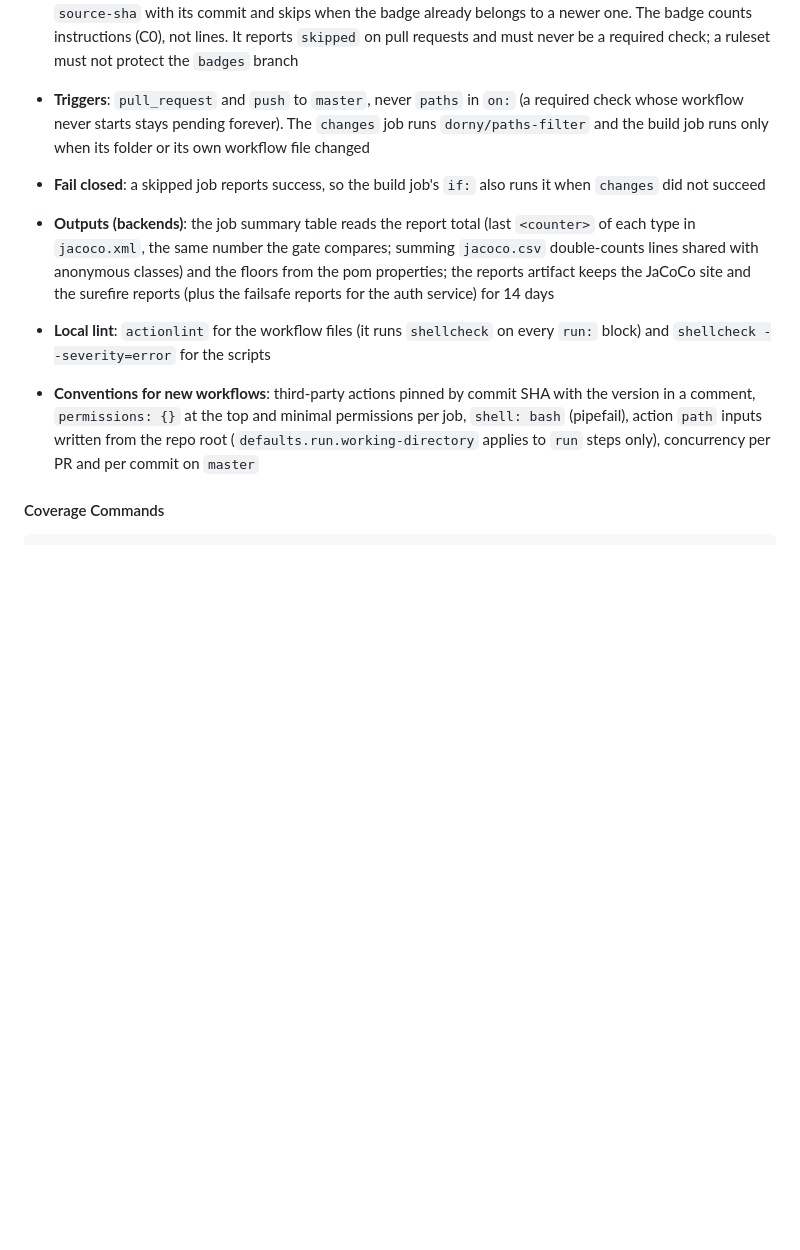
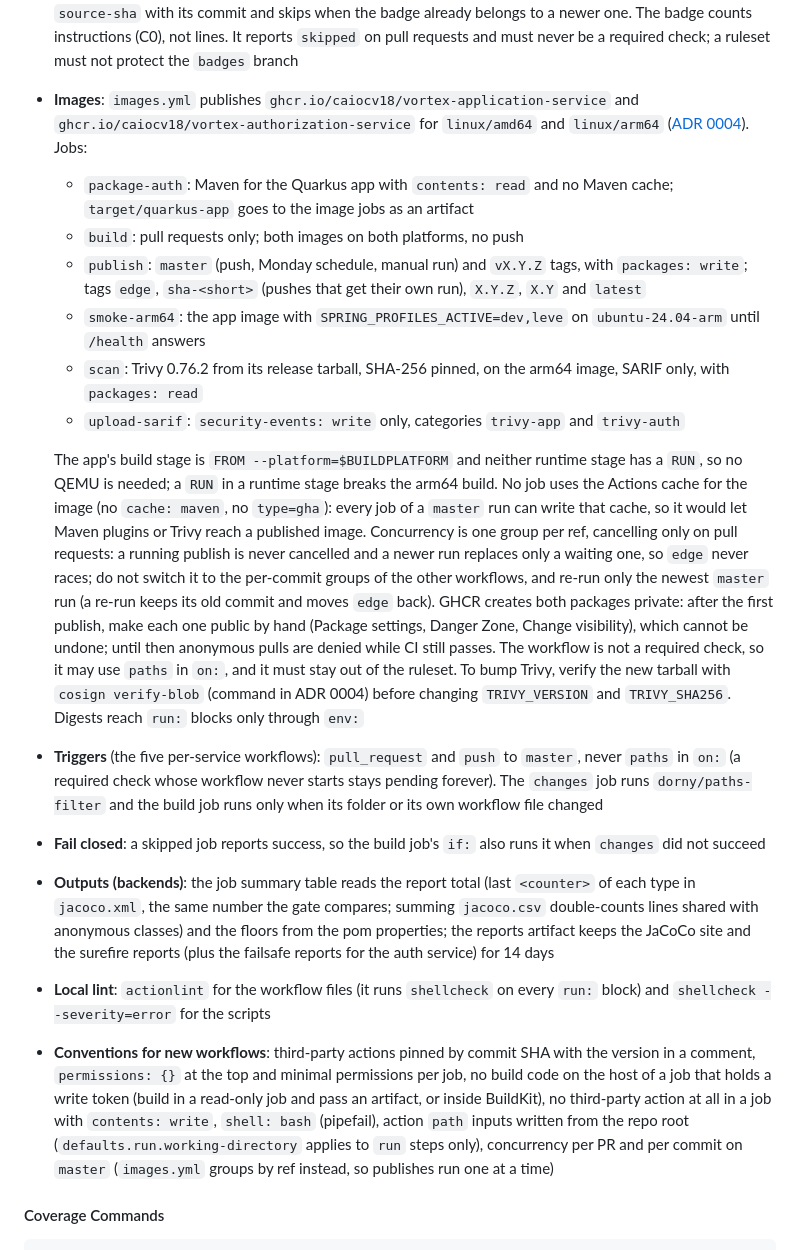
Before and after one commit to caiocv18/vortex, a Markdown page: CLAUDE.md, the part around the change. Drawn GitHub-style; blank space fills up the shorter version.

Commit message:
docs(claude): document the images workflow and the write-token rule
The CI section lists the six jobs of images.yml, why it uses no cache,
why its concurrency groups by ref, and the manual step that makes the
packages public. The conventions now forbid build code on the host of a
job that holds a write token.

````diff
--- a/CLAUDE.md
+++ b/CLAUDE.md
@@ -380,11 +380,20 @@ npm run test:coverage         # Coverage report
 - **Executable bit**: the docs run every script as `./scripts/name.sh`. Editing a script from Windows (through `\\wsl.localhost`) rewrites the file as 0644; restore it with `chmod +x` before `git add`, or the `launcher` check fails
 - **Check names**: `app-service`, `auth-service`, `front-app`, `front-auth` and `launcher`, plus one `changes` per workflow. Five checks share the name `changes`, so a ruleset must require only the build jobs
 - **Coverage badge**: the `coverage-badge` job of `app-service.yml` runs only after a green build of a push to `master`. It sums the instructions of `jacoco.csv` from the `app-service-reports` artifact, draws `app-service/coverage.svg` in the shell (truncated to a tenth, shields.io colours) and pushes it with `app-service/source-sha` to the orphan `badges` branch. It is the only job with `contents: write`, so it runs no third-party action: only `actions/*` and its own shell may ever see that token. Before writing, it compares `source-sha` with its commit and skips when the badge already belongs to a newer one. The badge counts instructions (C0), not lines. It reports `skipped` on pull requests and must never be a required check; a ruleset must not protect the `badges` branch
-- **Triggers**: `pull_request` and `push` to `master`, never `paths` in `on:` (a required check whose workflow never starts stays pending forever). The `changes` job runs `dorny/paths-filter` and the build job runs only when its folder or its own workflow file changed
+- **Images**: `images.yml` publishes `ghcr.io/caiocv18/vortex-application-service` and `ghcr.io/caiocv18/vortex-authorization-service` for `linux/amd64` and `linux/arm64` ([ADR 0004](docs/adr/0004-multi-arch-images-on-ghcr.md)). Jobs:
+  - `package-auth`: Maven for the Quarkus app with `contents: read` and no Maven cache; `target/quarkus-app` goes to the image jobs as an artifact
+  - `build`: pull requests only; both images on both platforms, no push
+  - `publish`: `master` (push, Monday schedule, manual run) and `vX.Y.Z` tags, with `packages: write`; tags `edge`, `sha-<short>` (pushes that get their own run), `X.Y.Z`, `X.Y` and `latest`
+  - `smoke-arm64`: the app image with `SPRING_PROFILES_ACTIVE=dev,leve` on `ubuntu-24.04-arm` until `/health` answers
+  - `scan`: Trivy 0.76.2 from its release tarball, SHA-256 pinned, on the arm64 image, SARIF only, with `packages: read`
+  - `upload-sarif`: `security-events: write` only, categories `trivy-app` and `trivy-auth`
+
+  The app's build stage is `FROM --platform=$BUILDPLATFORM` and neither runtime stage has a `RUN`, so no QEMU is needed; a `RUN` in a runtime stage breaks the arm64 build. No job uses the Actions cache for the image (no `cache: maven`, no `type=gha`): every job of a `master` run can write that cache, so it would let Maven plugins or Trivy reach a published image. Concurrency is one group per ref, cancelling only on pull requests: a running publish is never cancelled and a newer run replaces only a waiting one, so `edge` never races; do not switch it to the per-commit groups of the other workflows, and re-run only the newest `master` run (a re-run keeps its old commit and moves `edge` back). GHCR creates both packages private: after the first publish, make each one public by hand (Package settings, Danger Zone, Change visibility), which cannot be undone; until then anonymous pulls are denied while CI still passes. The workflow is not a required check, so it may use `paths` in `on:`, and it must stay out of the ruleset. To bump Trivy, verify the new tarball with `cosign verify-blob` (command in ADR 0004) before changing `TRIVY_VERSION` and `TRIVY_SHA256`. Digests reach `run:` blocks only through `env:`
+- **Triggers** (the five per-service workflows): `pull_request` and `push` to `master`, never `paths` in `on:` (a required check whose workflow never starts stays pending forever). The `changes` job runs `dorny/paths-filter` and the build job runs only when its folder or its own workflow file changed
 - **Fail closed**: a skipped job reports success, so the build job's `if:` also runs it when `changes` did not succeed
 - **Outputs (backends)**: the job summary table reads the report total (last `<counter>` of each type in `jacoco.xml`, the same number the gate compares; summing `jacoco.csv` double-counts lines shared with anonymous classes) and the floors from the pom properties; the reports artifact keeps the JaCoCo site and the surefire reports (plus the failsafe reports for the auth service) for 14 days
 - **Local lint**: `actionlint` for the workflow files (it runs `shellcheck` on every `run:` block) and `shellcheck --severity=error` for the scripts
-- **Conventions for new workflows**: third-party actions pinned by commit SHA with the version in a comment, `permissions: {}` at the top and minimal permissions per job, `shell: bash` (pipefail), action `path` inputs written from the repo root (`defaults.run.working-directory` applies to `run` steps only), concurrency per PR and per commit on `master`
+- **Conventions for new workflows**: third-party actions pinned by commit SHA with the version in a comment, `permissions: {}` at the top and minimal permissions per job, no build code on the host of a job that holds a write token (build in a read-only job and pass an artifact, or inside BuildKit), no third-party action at all in a job with `contents: write`, `shell: bash` (pipefail), action `path` inputs written from the repo root (`defaults.run.working-directory` applies to `run` steps only), concurrency per PR and per commit on `master` (`images.yml` groups by ref instead, so publishes run one at a time)
 
 #### Coverage Commands
 ```bash
````
